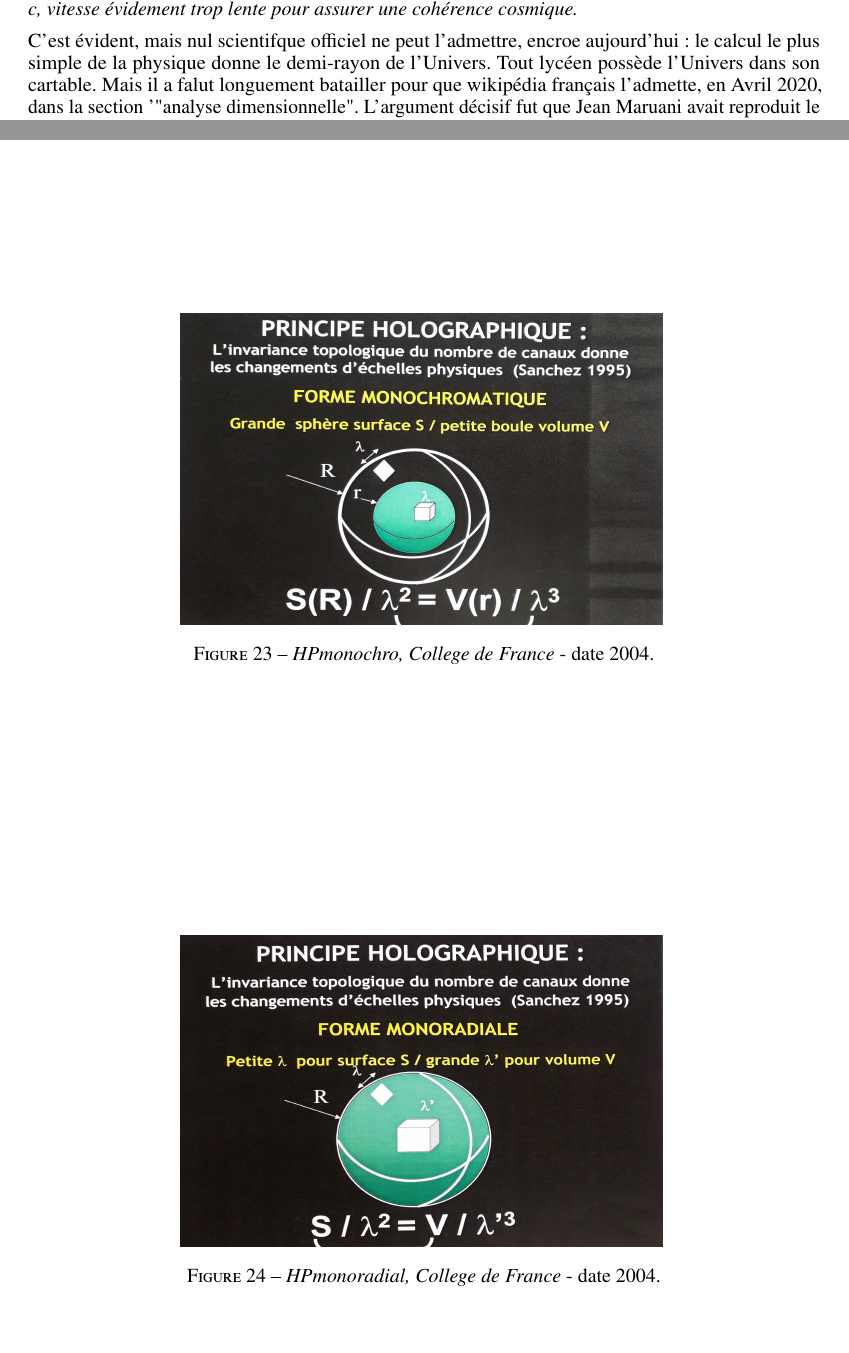
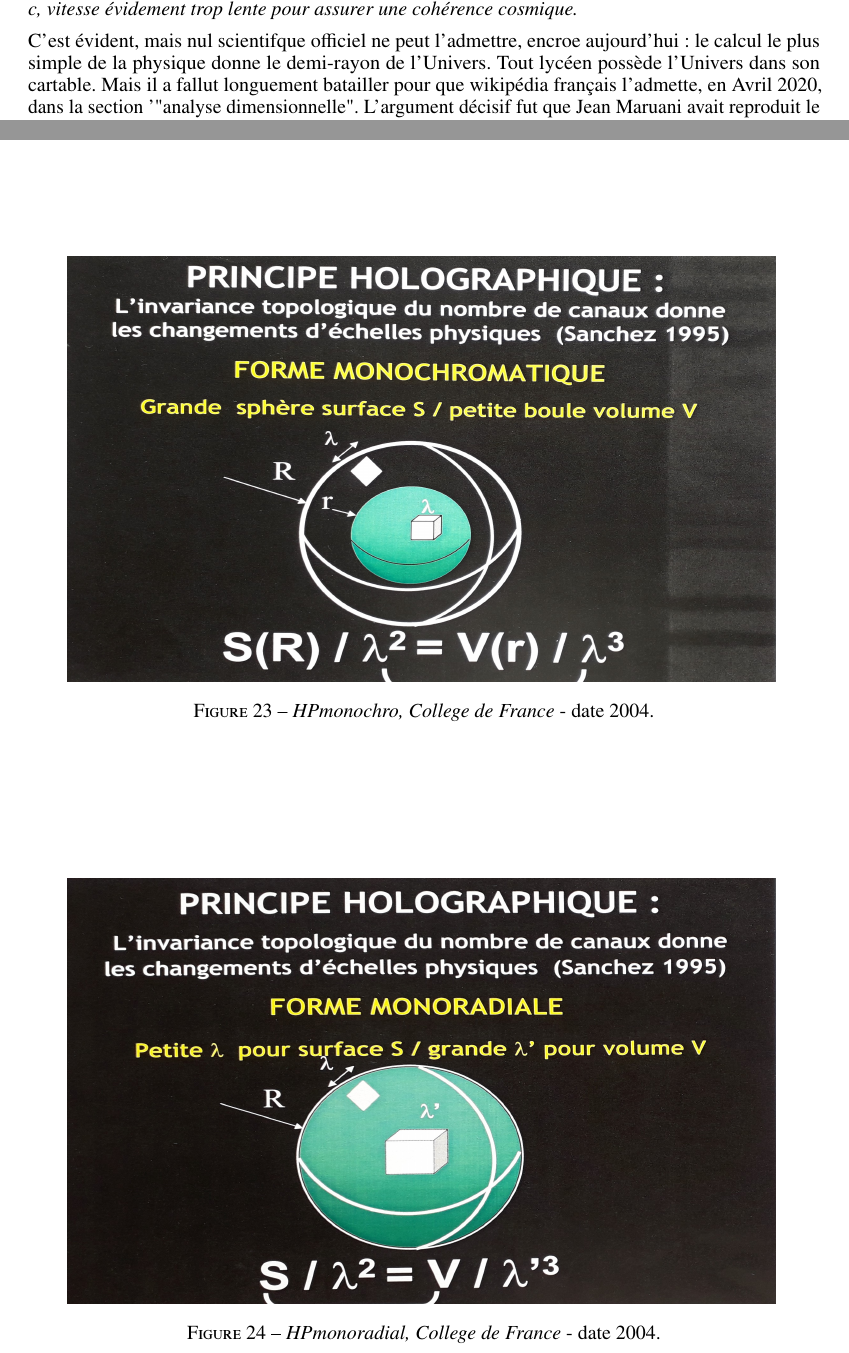
Before and after one commit to hol137/retour-au-cosmos, a LaTeX document (test.tex): two parts of pages 47 and 76 of 79, joined at a grey line, cut so that both start at the same text, the shorter picture padded with empty space. Compiled offline with pdfLaTeX.

Commit message:
Update test.tex

```diff
--- a/test.tex
+++ b/test.tex
@@ -1556,7 +1556,7 @@ Voir figure \ref{fig:17:figure17}
 Car Pecker n'a jamais pu admette que la simple analogie entre l'atome et l'Univers permettait de calculer le demi-rayon de celui-ci (chapitre 3). Le calcul du rayon de l'atome est le même que celui de l'Univers, sauf que, précisément, ce dernier est plus immédiat, car \textit{il est intuitif d'enlever la vitesse $c$, vitesse évidement trop lente pour assurer une cohérence cosmique.}
 
 
-C'est évident, mais nul scientifque officiel ne peut l'admettre, encroe aujourd'hui : le calcul le plus simple de la physique donne le demi-rayon de l'Univers. Tout lycéen possède l'Univers dans son cartable. Mais il a falut longuement batailler pour que wikipédia français l'admette, en Avril 2020, dans la section '"analyse dimensionnelle". L'argument décisif fut que Jean Maruani avait reproduit le m\^eme calcul dans un aticle, en mentinnant Sanchez.
+C'est évident, mais nul scientifque officiel ne peut l'admettre, encroe aujourd'hui : le calcul le plus simple de la physique donne le demi-rayon de l'Univers. Tout lycéen possède l'Univers dans son cartable. Mais il a fallut longuement batailler pour que wikipédia français l'admette, en Avril 2020, dans la section '"analyse dimensionnelle". L'argument décisif fut que Jean Maruani avait reproduit le m\^eme calcul dans un aticle, en mentionnant Sanchez.
 
 Donc, si vous n'êtes pas copié, vous n'avez aucune chance d'être entendu.
 
@@ -2152,7 +2152,7 @@ Petit glossaire des expressions et termes utilisés dans cet essai.
 
 \begin{figure}
 \centering
-\includegraphics[width=8.5cm,height=5.5cm]{./figures/HPmonochro.jpg}
+\includegraphics[width=12.5cm,height=7.5cm]{./figures/HPmonochro.jpg}
 \caption[HP monochro Collège de France 2004]{\textit{HPmonochro, College de France} - date 2004.}
 \label{fig:23:figure23}
 \end{figure}
@@ -2160,7 +2160,7 @@ Petit glossaire des expressions et termes utilisés dans cet essai.
 
 \begin{figure}
 \centering
-\includegraphics[width=8.5cm,height=5.5cm]{./figures/HPmonoradial.jpg}
+\includegraphics[width=12.5cm,height=7.5cm]{./figures/HPmonoradial.jpg}
 \caption[HP monoradial Collège de France 2004]{\textit{HPmonoradial, College de France} - date 2004.}
 \label{fig:24:figure24}
 \end{figure}
```
Also changed, not shown: test.tex (6 more changed lines).
